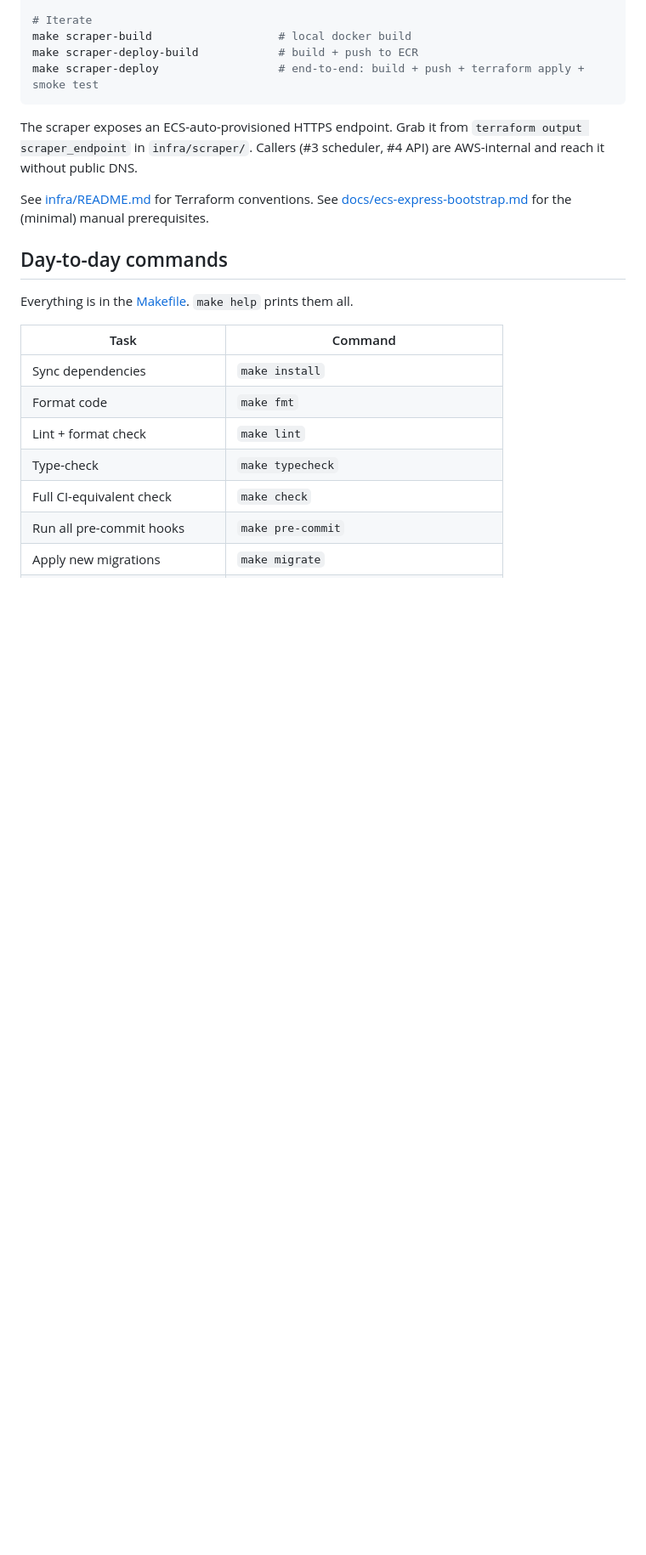
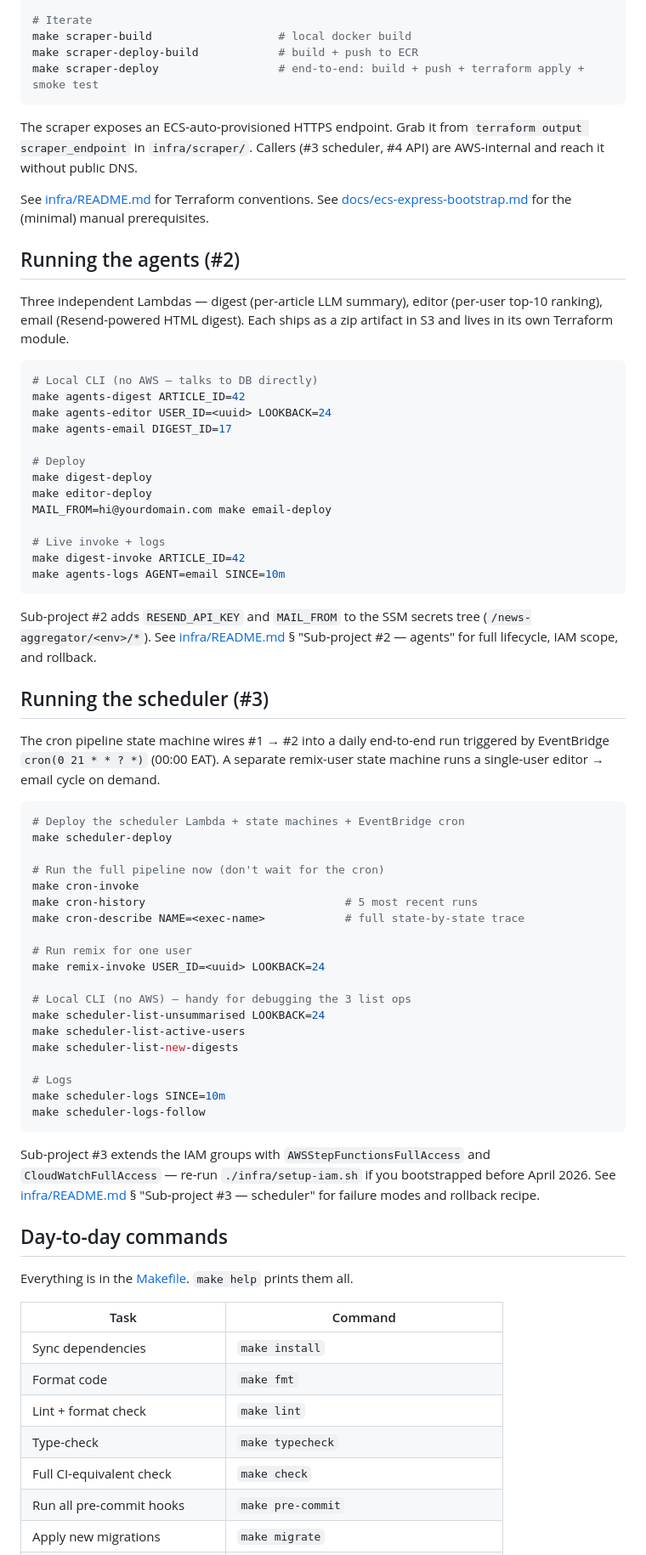
Before and after one commit to PatrickCmd/ai-agents-news-aggregator, a Markdown page: README.md, the part around one of its changes. Shown at 85% size. Rendered like a GitHub page; blank space fills up the shorter version.

Commit message:
docs(readme): refresh status + add agents (#2) and scheduler (#3) sections
- Mark sub-projects #0–#3 as shipped, with their tags.
- Update ingestion tag to v0.2.1 (in line with AGENTS.md).
- Add "Running the agents" section: local CLI, deploy, invoke, logs.
- Add "Running the scheduler" section: deploy + cron-invoke + remix +
  local-CLI list ops + logs.
- Both new sections point to the corresponding § in infra/README.md for
  full lifecycle, IAM, and failure-mode details (no duplication).

Co-Authored-By: Claude Opus 4.7 (1M context) <noreply@anthropic.com>

````diff
--- a/README.md
+++ b/README.md
@@ -162,6 +164,65 @@ See [infra/README.md](infra/README.md) for Terraform conventions.
 See [docs/ecs-express-bootstrap.md](docs/ecs-express-bootstrap.md) for the
 (minimal) manual prerequisites.
 
+## Running the agents (#2)
+
+Three independent Lambdas — digest (per-article LLM summary), editor
+(per-user top-10 ranking), email (Resend-powered HTML digest). Each ships
+as a zip artifact in S3 and lives in its own Terraform module.
+
+```sh
+# Local CLI (no AWS — talks to DB directly)
+make agents-digest ARTICLE_ID=42
+make agents-editor USER_ID=<uuid> LOOKBACK=24
+make agents-email DIGEST_ID=17
+
+# Deploy
+make digest-deploy
+make editor-deploy
+MAIL_FROM=hi@yourdomain.com make email-deploy
+
+# Live invoke + logs
+make digest-invoke ARTICLE_ID=42
+make agents-logs AGENT=email SINCE=10m
+```
+
+Sub-project #2 adds `RESEND_API_KEY` and `MAIL_FROM` to the SSM secrets tree
+(`/news-aggregator/<env>/*`). See [infra/README.md](infra/README.md)
+§ "Sub-project #2 — agents" for full lifecycle, IAM scope, and rollback.
+
+## Running the scheduler (#3)
+
+The cron pipeline state machine wires #1 → #2 into a daily end-to-end run
+triggered by EventBridge `cron(0 21 * * ? *)` (00:00 EAT). A separate
+remix-user state machine runs a single-user editor → email cycle on demand.
+
+```sh
+# Deploy the scheduler Lambda + state machines + EventBridge cron
+make scheduler-deploy
+
+# Run the full pipeline now (don't wait for the cron)
+make cron-invoke
+make cron-history                              # 5 most recent runs
+make cron-describe NAME=<exec-name>            # full state-by-state trace
+
+# Run remix for one user
+make remix-invoke USER_ID=<uuid> LOOKBACK=24
+
+# Local CLI (no AWS) — handy for debugging the 3 list ops
+make scheduler-list-unsummarised LOOKBACK=24
+make scheduler-list-active-users
+make scheduler-list-new-digests
+
+# Logs
+make scheduler-logs SINCE=10m
+make scheduler-logs-follow
+```
+
+Sub-project #3 extends the IAM groups with `AWSStepFunctionsFullAccess` and
+`CloudWatchFullAccess` — re-run `./infra/setup-iam.sh` if you bootstrapped
+before April 2026. See [infra/README.md](infra/README.md) § "Sub-project
+#3 — scheduler" for failure modes and rollback recipe.
+
 ## Day-to-day commands
 
 Everything is in the [Makefile](Makefile). `make help` prints them all.
````
Also changed, not shown: other parts of README.md (+5 -3 lines).
